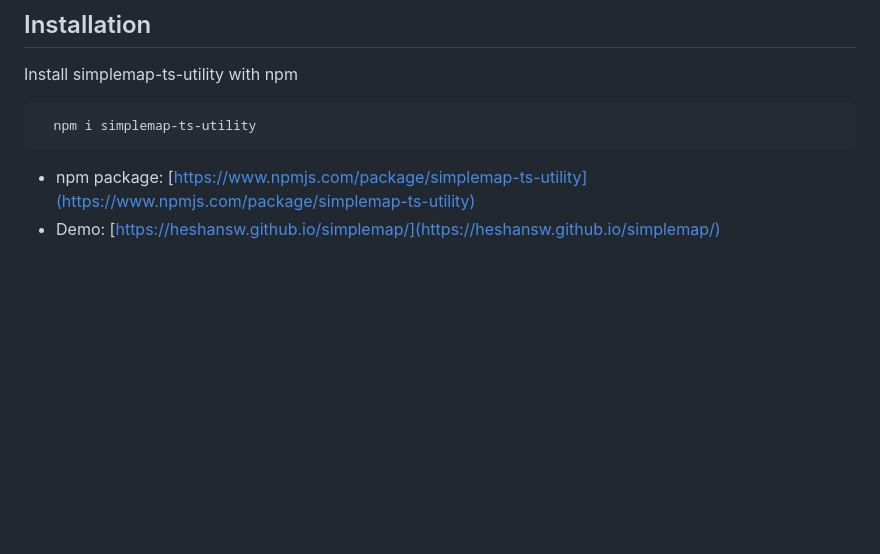
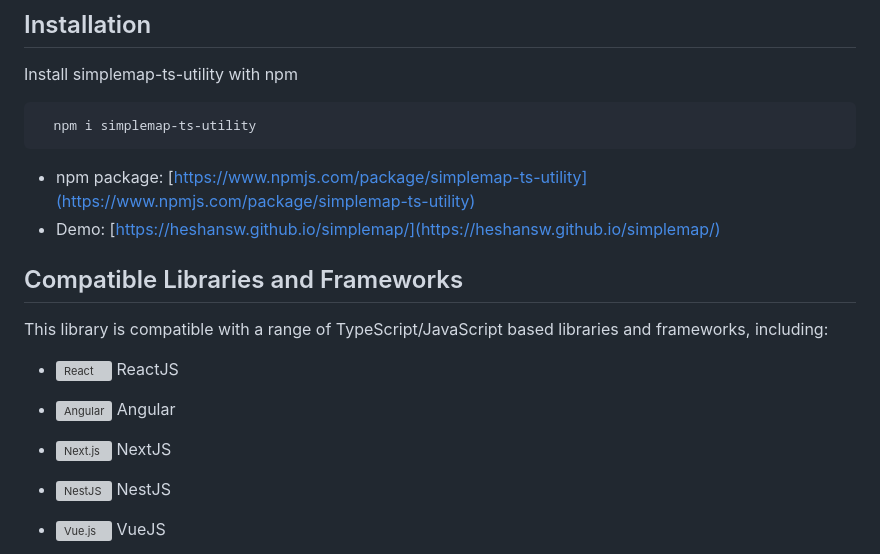
Before and after one commit to heshansw/simplemap, a Markdown page: README.md, the part around the change printed below. GitHub-like rendering; blank space fills up the shorter version; grey boxes are pictures that could not be loaded.

Commit message:
version 1.3.1 - update README

```diff
--- a/README.md
+++ b/README.md
@@ -19,3 +19,18 @@ Install simplemap-ts-utility with npm
 
 -   npm package: [https://www.npmjs.com/package/simplemap-ts-utility](https://www.npmjs.com/package/simplemap-ts-utility)
 -   Demo: [https://heshansw.github.io/simplemap/](https://heshansw.github.io/simplemap/)
+
+## Compatible Libraries and Frameworks
+
+This library is compatible with a range of TypeScript/JavaScript based libraries and frameworks, including:
+
+-   ![React](https://img.icons8.com/office/30/000000/react.png) ReactJS
+
+-   ![Angular](https://img.icons8.com/color/30/000000/angularjs.png) Angular
+
+-   ![Next.js](https://img.icons8.com/color/30/nextjs.png) NextJS
+
+-   ![NestJS](https://img.icons8.com/color/30/000000/nestjs.png) NestJS
+
+-   ![Vue.js](https://img.icons8.com/color/30/000000/vue-js.png) VueJS
+
```
Also changed, not shown: other parts of README.md (+3 -0 lines).
